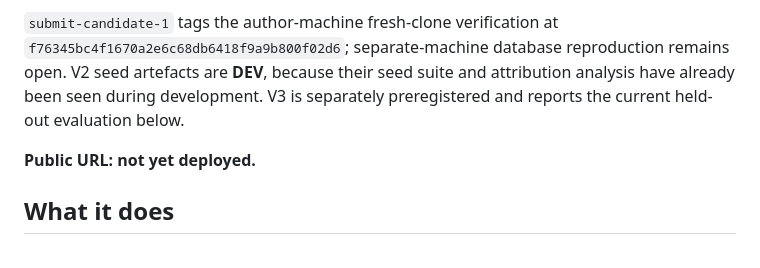
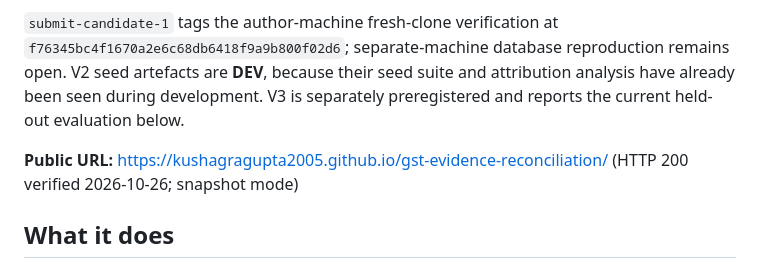
Before and after one commit to kushagragupta2005/gst-evidence-reconciliation, a Markdown page: README.md, the part around the change. Drawn GitHub-style.

Commit message:
docs: publish verified Pages URL

```diff
--- a/README.md
+++ b/README.md
@@ -10,7 +10,7 @@ This is a synthetic-data decision-support prototype for ExaThon India 2026, Trac
 
 `submit-candidate-1` tags the author-machine fresh-clone verification at `f76345bc4f1670a2e6c68db6418f9a9b800f02d6`; separate-machine database reproduction remains open. V2 seed artefacts are **DEV**, because their seed suite and attribution analysis have already been seen during development. V3 is separately preregistered and reports the current held-out evaluation below.
 
-**Public URL: not yet deployed.**
+**Public URL:** https://kushagragupta2005.github.io/gst-evidence-reconciliation/ (HTTP 200 verified 2026-10-26; snapshot mode)
 
 ## What it does
 
```
